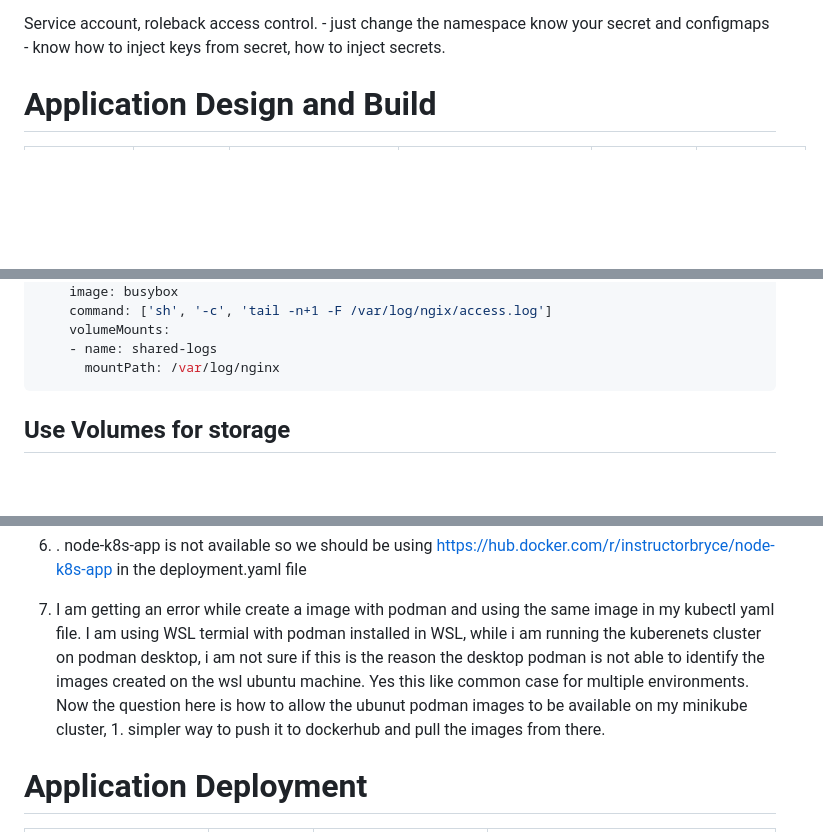
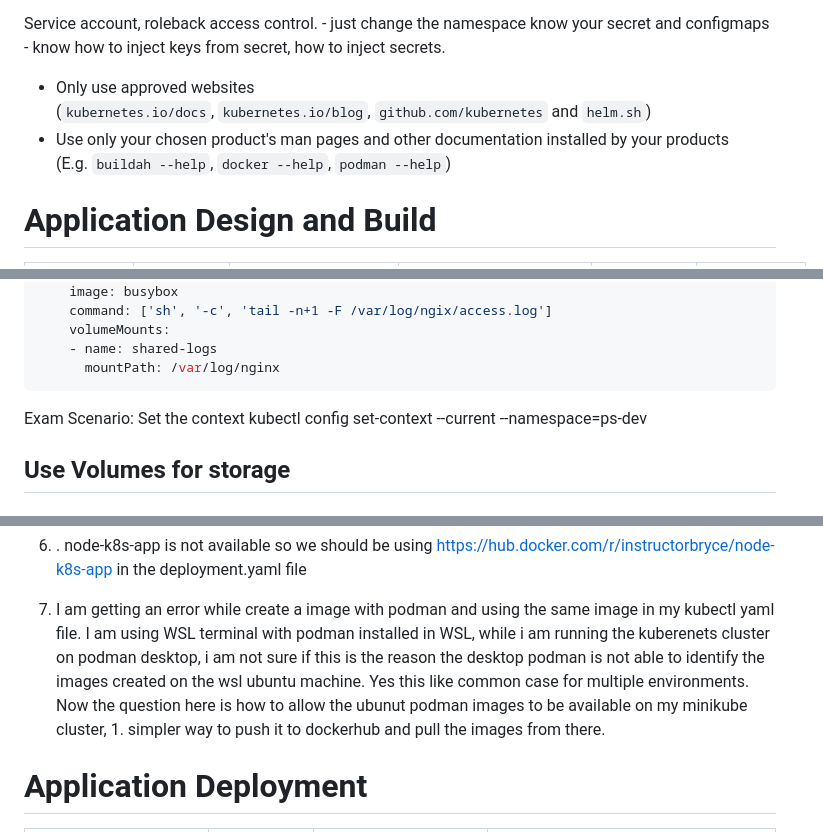
Before and after one commit to omps/kubestronaut, a Markdown page: 5. CKAD Certification.md, 3 parts joined by grey strips. GitHub-like rendering; blank space fills up the shorter version.

Commit message:
added questions from pluralsight

````diff
--- a/5. CKAD Certification.md
+++ b/5. CKAD Certification.md
@@ -176,8 +176,8 @@ know your secret and configmaps -
 know how to inject keys from secret, how to inject secrets.
 
 
-
-
+- Only use approved websites (`kubernetes.io/docs`, `kubernetes.io/blog`, `github.com/kubernetes` and `helm.sh`)
+- Use only your chosen product's man pages and other documentation installed by your products (E.g. `buildah --help`, `docker --help`, `podman --help`)
 
 
 # Application Design and Build
@@ -616,7 +616,9 @@ containers:
       mountPath: /var/log/nginx
 ```
 
-
+Exam Scenario:
+Set the context
+kubectl config set-context --current --namespace=ps-dev
 ## Use Volumes for storage
 ## Issues
 1. Podman not able to login directly using podman login
@@ -647,7 +649,7 @@ add following line `unqualified-search-registries=["docker.io"]`
 6. . node-k8s-app is not available so we should be using https://hub.docker.com/r/instructorbryce/node-k8s-app in the deployment.yaml file
 
 7. I am getting an error while create a image with podman and using the same image in my kubectl yaml file.
-	I am using WSL termial with podman installed in WSL, while i am running the kuberenets cluster on podman desktop, i am not sure if this is the reason the desktop podman is not able to identify the images created on the wsl ubuntu machine. Yes this like common case for multiple environments. Now the question here is how to allow the ubunut podman images to be available on my minikube cluster, 1. simpler way to push it to dockerhub and pull the images from there.
+	I am using WSL terminal with podman installed in WSL, while i am running the kuberenets cluster on podman desktop, i am not sure if this is the reason the desktop podman is not able to identify the images created on the wsl ubuntu machine. Yes this like common case for multiple environments. Now the question here is how to allow the ubunut podman images to be available on my minikube cluster, 1. simpler way to push it to dockerhub and pull the images from there.
 
 
 # Application Deployment
````
